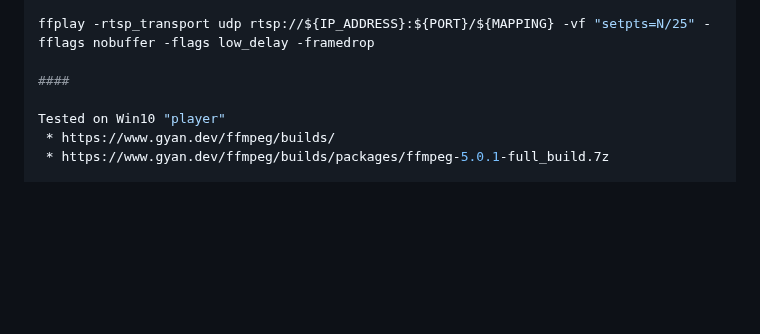
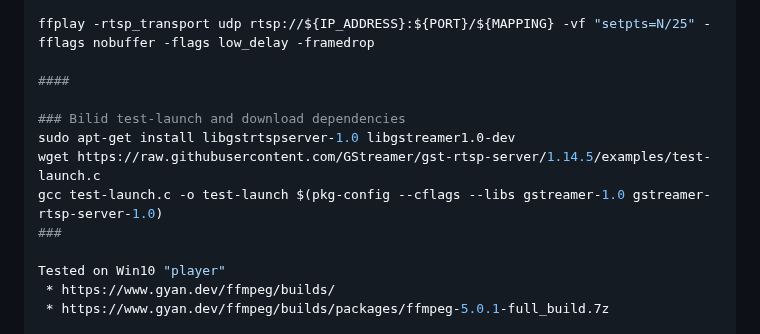
Before and after one commit to jarleven/flaskapp, a Markdown page: libcamera/README.md, the part around the change. Drawn GitHub-style; blank space fills up the shorter version.

```diff
--- a/libcamera/README.md
+++ b/libcamera/README.md
@@ -22,6 +22,12 @@ MAPPING=test
 ffplay -rtsp_transport udp rtsp://${IP_ADDRESS}:${PORT}/${MAPPING} -vf "setpts=N/25" -fflags nobuffer -flags low_delay -framedrop
 
 ####
+
+### Bilid test-launch and download dependencies
+sudo apt-get install libgstrtspserver-1.0 libgstreamer1.0-dev
+wget https://raw.githubusercontent.com/GStreamer/gst-rtsp-server/1.14.5/examples/test-launch.c
+gcc test-launch.c -o test-launch $(pkg-config --cflags --libs gstreamer-1.0 gstreamer-rtsp-server-1.0)
+###
 
 Tested on Win10 "player"
  * https://www.gyan.dev/ffmpeg/builds/
```
